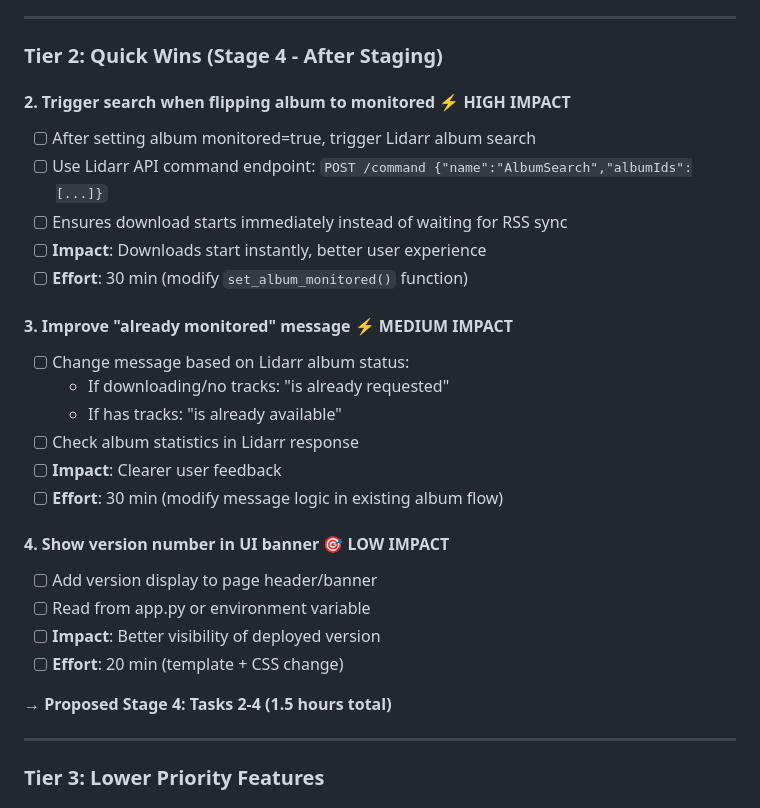
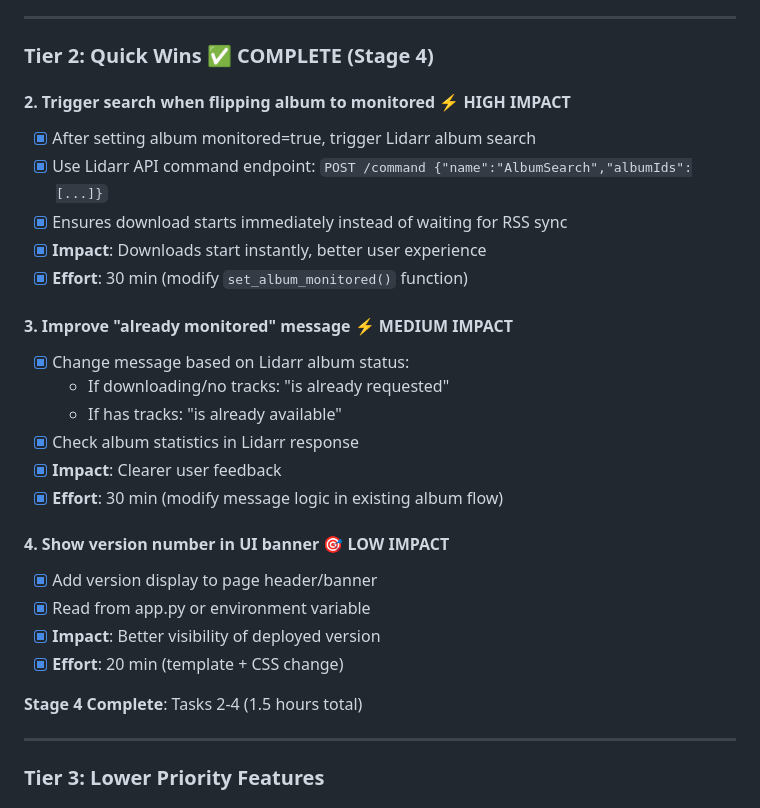
Before and after one commit to slyckmb/jukebox, a Markdown page: TODO.md, the part around the change. GitHub-like rendering.

```diff
--- a/TODO.md
+++ b/TODO.md
@@ -27,30 +27,30 @@
 
 ---
 
-### Tier 2: Quick Wins (Stage 4 - After Staging)
+### Tier 2: Quick Wins ✅ COMPLETE (Stage 4)
 
 #### 2. Trigger search when flipping album to monitored ⚡ HIGH IMPACT
-- [ ] After setting album monitored=true, trigger Lidarr album search
-- [ ] Use Lidarr API command endpoint: `POST /command {"name":"AlbumSearch","albumIds":[...]}`
-- [ ] Ensures download starts immediately instead of waiting for RSS sync
-- [ ] **Impact**: Downloads start instantly, better user experience
-- [ ] **Effort**: 30 min (modify `set_album_monitored()` function)
+- [x] After setting album monitored=true, trigger Lidarr album search
+- [x] Use Lidarr API command endpoint: `POST /command {"name":"AlbumSearch","albumIds":[...]}`
+- [x] Ensures download starts immediately instead of waiting for RSS sync
+- [x] **Impact**: Downloads start instantly, better user experience
+- [x] **Effort**: 30 min (modify `set_album_monitored()` function)
 
 #### 3. Improve "already monitored" message ⚡ MEDIUM IMPACT
-- [ ] Change message based on Lidarr album status:
+- [x] Change message based on Lidarr album status:
   - If downloading/no tracks: "is already requested"
   - If has tracks: "is already available"
-- [ ] Check album statistics in Lidarr response
-- [ ] **Impact**: Clearer user feedback
-- [ ] **Effort**: 30 min (modify message logic in existing album flow)
+- [x] Check album statistics in Lidarr response
+- [x] **Impact**: Clearer user feedback
+- [x] **Effort**: 30 min (modify message logic in existing album flow)
 
 #### 4. Show version number in UI banner 🎯 LOW IMPACT
-- [ ] Add version display to page header/banner
-- [ ] Read from app.py or environment variable
-- [ ] **Impact**: Better visibility of deployed version
-- [ ] **Effort**: 20 min (template + CSS change)
+- [x] Add version display to page header/banner
+- [x] Read from app.py or environment variable
+- [x] **Impact**: Better visibility of deployed version
+- [x] **Effort**: 20 min (template + CSS change)
 
-**→ Proposed Stage 4: Tasks 2-4 (1.5 hours total)**
+**Stage 4 Complete**: Tasks 2-4 (1.5 hours total)
 
 ---
 
```
Also changed, not shown: AGENT-HANDOFF.md (+15 -8 lines).
